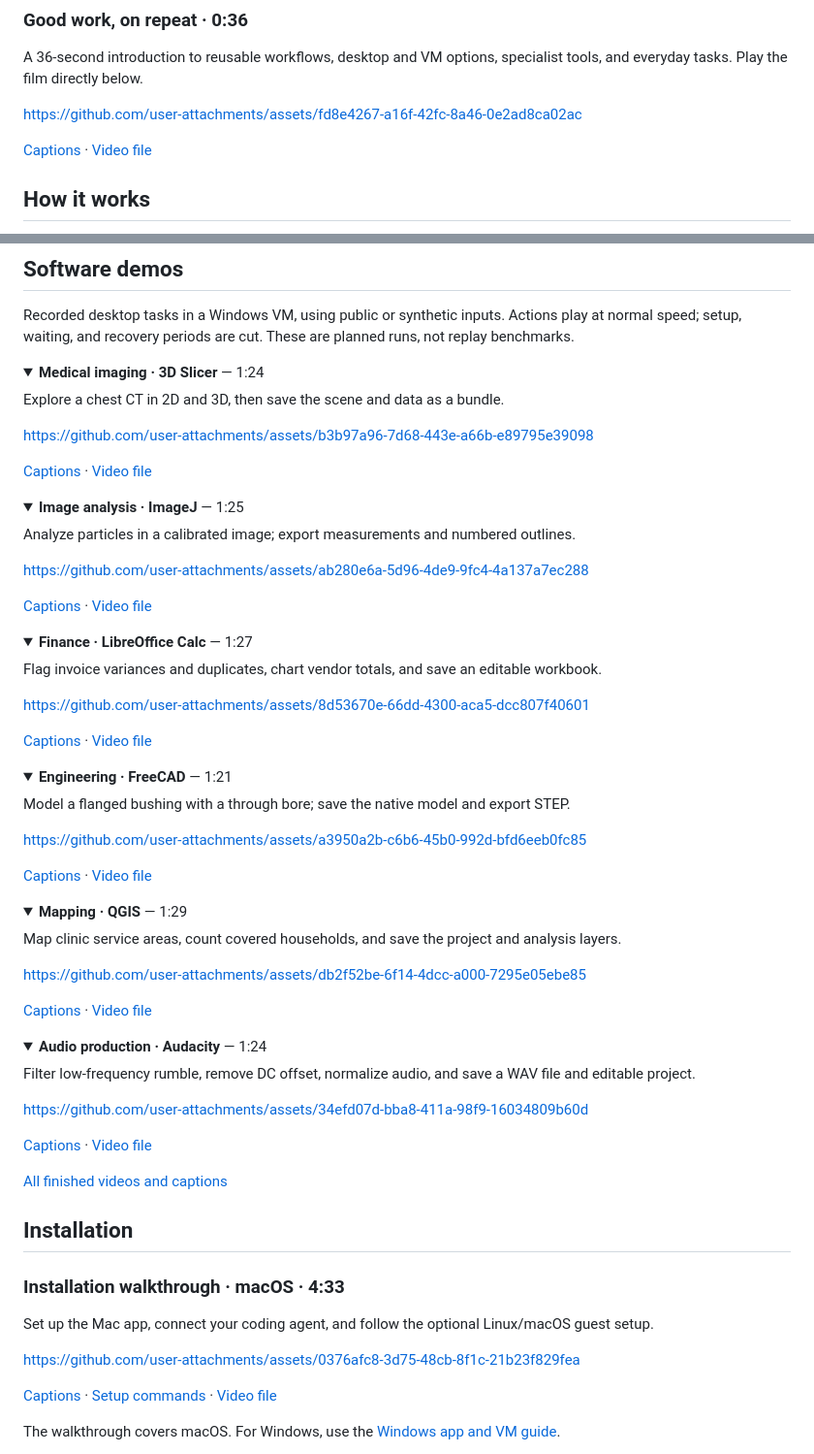
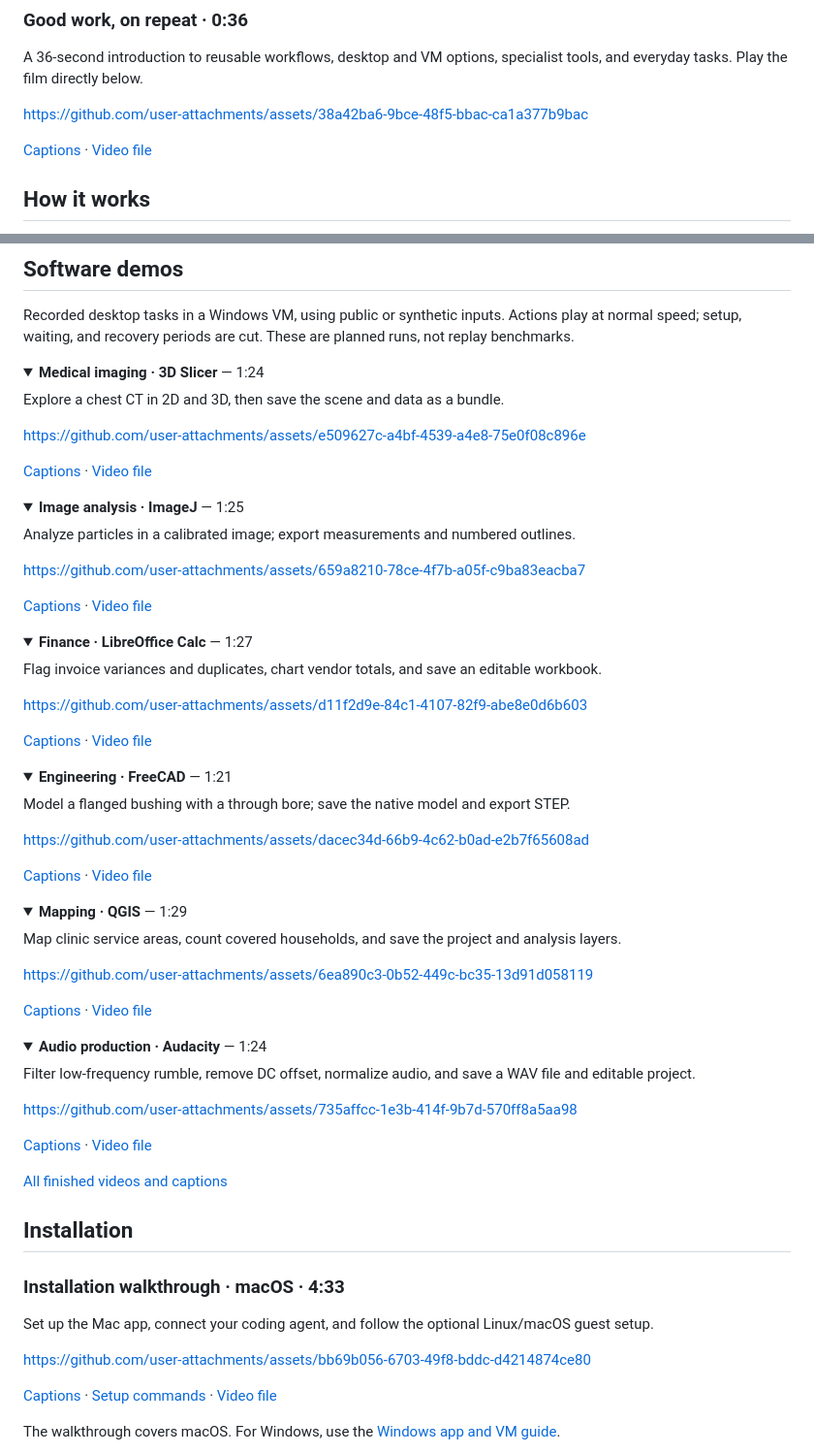
Before and after one commit to JackZhao1998/EchoPath-Public, a Markdown page: README.md, 2 parts joined by grey strips. Shown at 97% size. Rendered like a GitHub page; folded sections open.

Commit message:
docs: fix Windows README video playback

```diff
--- a/README.md
+++ b/README.md
@@ -47,7 +47,7 @@ from the Control Room.
 A 36-second introduction to reusable workflows, desktop and VM options,
 specialist tools, and everyday tasks. Play the film directly below.
 
-https://github.com/user-attachments/assets/fd8e4267-a16f-42fc-8a46-0e2ad8ca02ac
+https://github.com/user-attachments/assets/38a42ba6-9bce-48f5-bbac-ca1a377b9bac
 
 [Captions](https://github.com/JackZhao1998/EchoPath-Public/blob/main/media/introduction/EchoPath-introduction-en.vtt) ·
 [Video file](https://github.com/JackZhao1998/EchoPath-Public/blob/main/media/introduction/EchoPath-commercial-bright-36s.mp4)
@@ -91,7 +91,7 @@ These are planned runs, not replay benchmarks.
 
 Explore a chest CT in 2D and 3D, then save the scene and data as a bundle.
 
-https://github.com/user-attachments/assets/b3b97a96-7d68-443e-a66b-e89795e39098
+https://github.com/user-attachments/assets/e509627c-a4bf-4539-a4e8-75e0f08c896e
 
 [Captions](https://github.com/JackZhao1998/EchoPath-Public/blob/main/media/demos/slicer/echopath-slicer-demo.srt) ·
 [Video file](https://github.com/JackZhao1998/EchoPath-Public/blob/main/media/demos/slicer/echopath-slicer-demo.mp4)
@@ -103,7 +103,7 @@ https://github.com/user-attachments/assets/b3b97a96-7d68-443e-a66b-e89795e39098
 
 Analyze particles in a calibrated image; export measurements and numbered outlines.
 
-https://github.com/user-attachments/assets/ab280e6a-5d96-4de9-9fc4-4a137a7ec288
+https://github.com/user-attachments/assets/659a8210-78ce-4f7b-a05f-c9ba83eacba7
 
 [Captions](https://github.com/JackZhao1998/EchoPath-Public/blob/main/media/demos/imagej/echopath-imagej-demo.srt) ·
 [Video file](https://github.com/JackZhao1998/EchoPath-Public/blob/main/media/demos/imagej/echopath-imagej-demo.mp4)
@@ -115,7 +115,7 @@ https://github.com/user-attachments/assets/ab280e6a-5d96-4de9-9fc4-4a137a7ec288
 
 Flag invoice variances and duplicates, chart vendor totals, and save an editable workbook.
 
-https://github.com/user-attachments/assets/8d53670e-66dd-4300-aca5-dcc807f40601
+https://github.com/user-attachments/assets/d11f2d9e-84c1-4107-82f9-abe8e0d6b603
 
 [Captions](https://github.com/JackZhao1998/EchoPath-Public/blob/main/media/demos/calc/echopath-calc-demo.srt) ·
 [Video file](https://github.com/JackZhao1998/EchoPath-Public/blob/main/media/demos/calc/echopath-calc-demo.mp4)
@@ -127,7 +127,7 @@ https://github.com/user-attachments/assets/8d53670e-66dd-4300-aca5-dcc807f40601
 
 Model a flanged bushing with a through bore; save the native model and export STEP.
 
-https://github.com/user-attachments/assets/a3950a2b-c6b6-45b0-992d-bfd6eeb0fc85
+https://github.com/user-attachments/assets/dacec34d-66b9-4c62-b0ad-e2b7f65608ad
 
 [Captions](https://github.com/JackZhao1998/EchoPath-Public/blob/main/media/demos/freecad/echopath-freecad-demo.srt) ·
 [Video file](https://github.com/JackZhao1998/EchoPath-Public/blob/main/media/demos/freecad/echopath-freecad-demo.mp4)
@@ -139,7 +139,7 @@ https://github.com/user-attachments/assets/a3950a2b-c6b6-45b0-992d-bfd6eeb0fc85
 
 Map clinic service areas, count covered households, and save the project and analysis layers.
 
-https://github.com/user-attachments/assets/db2f52be-6f14-4dcc-a000-7295e05ebe85
+https://github.com/user-attachments/assets/6ea890c3-0b52-449c-bc35-13d91d058119
 
 [Captions](https://github.com/JackZhao1998/EchoPath-Public/blob/main/media/demos/qgis/echopath-qgis-demo.srt) ·
 [Video file](https://github.com/JackZhao1998/EchoPath-Public/blob/main/media/demos/qgis/echopath-qgis-demo.mp4)
@@ -151,7 +151,7 @@ https://github.com/user-attachments/assets/db2f52be-6f14-4dcc-a000-7295e05ebe85
 
 Filter low-frequency rumble, remove DC offset, normalize audio, and save a WAV file and editable project.
 
-https://github.com/user-attachments/assets/34efd07d-bba8-411a-98f9-16034809b60d
+https://github.com/user-attachments/assets/735affcc-1e3b-414f-9b7d-570ff8a5aa98
 
 [Captions](https://github.com/JackZhao1998/EchoPath-Public/blob/main/media/demos/audacity/echopath-audacity-demo.srt) ·
 [Video file](https://github.com/JackZhao1998/EchoPath-Public/blob/main/media/demos/audacity/echopath-audacity-demo.mp4)
@@ -167,7 +167,7 @@ https://github.com/user-attachments/assets/34efd07d-bba8-411a-98f9-16034809b60d
 Set up the Mac app, connect your coding agent, and follow the optional
 Linux/macOS guest setup.
 
-https://github.com/user-attachments/assets/0376afc8-3d75-48cb-8f1c-21b23f829fea
+https://github.com/user-attachments/assets/bb69b056-6703-49f8-bddc-d4214874ce80
 
 [Captions](https://github.com/JackZhao1998/EchoPath-Public/blob/main/media/installation/EchoPath-installation-macOS-en.vtt) ·
 [Setup commands](https://github.com/JackZhao1998/EchoPath-Public/blob/main/media/installation/Setup-commands.txt) ·
```
